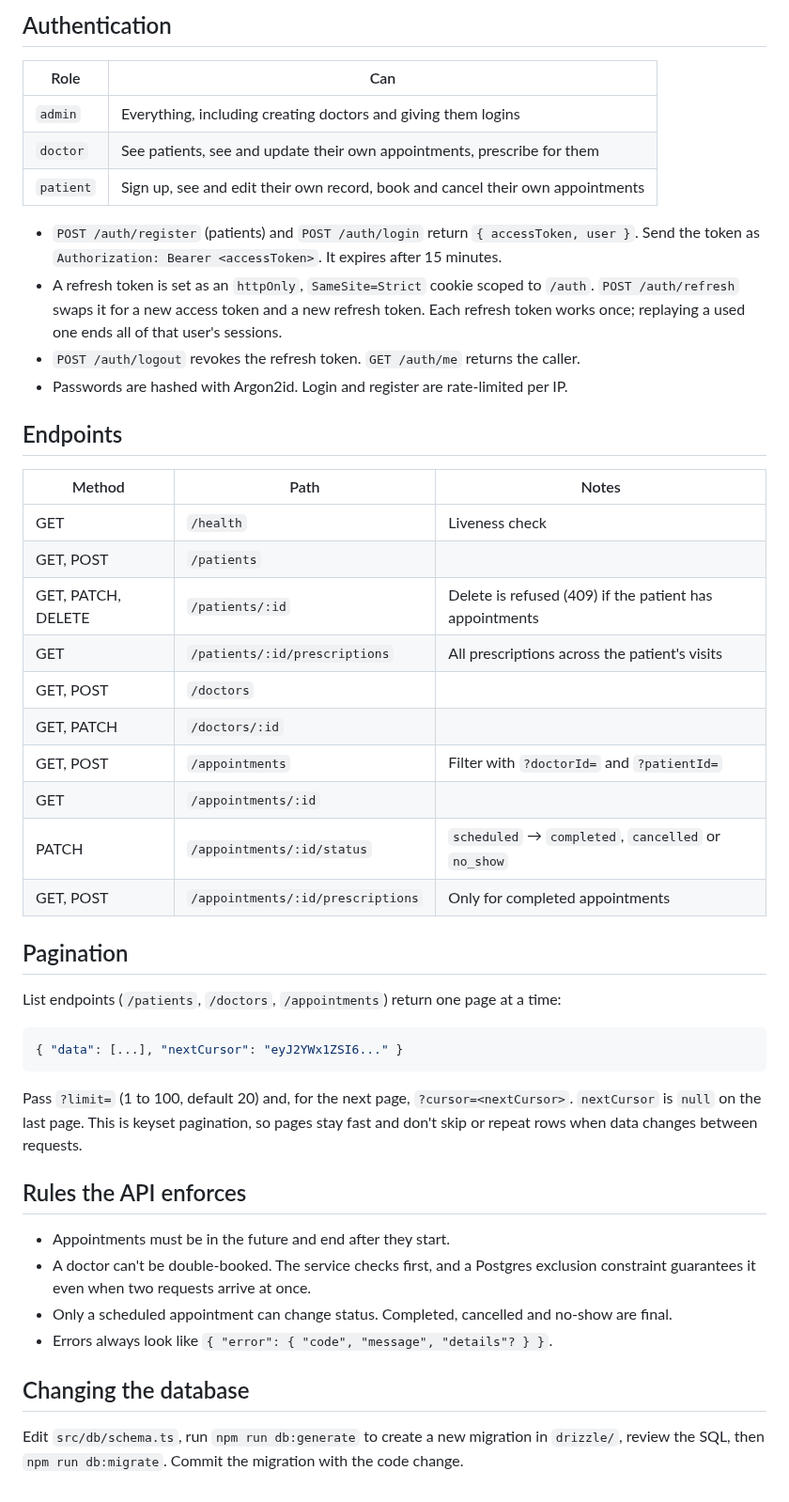
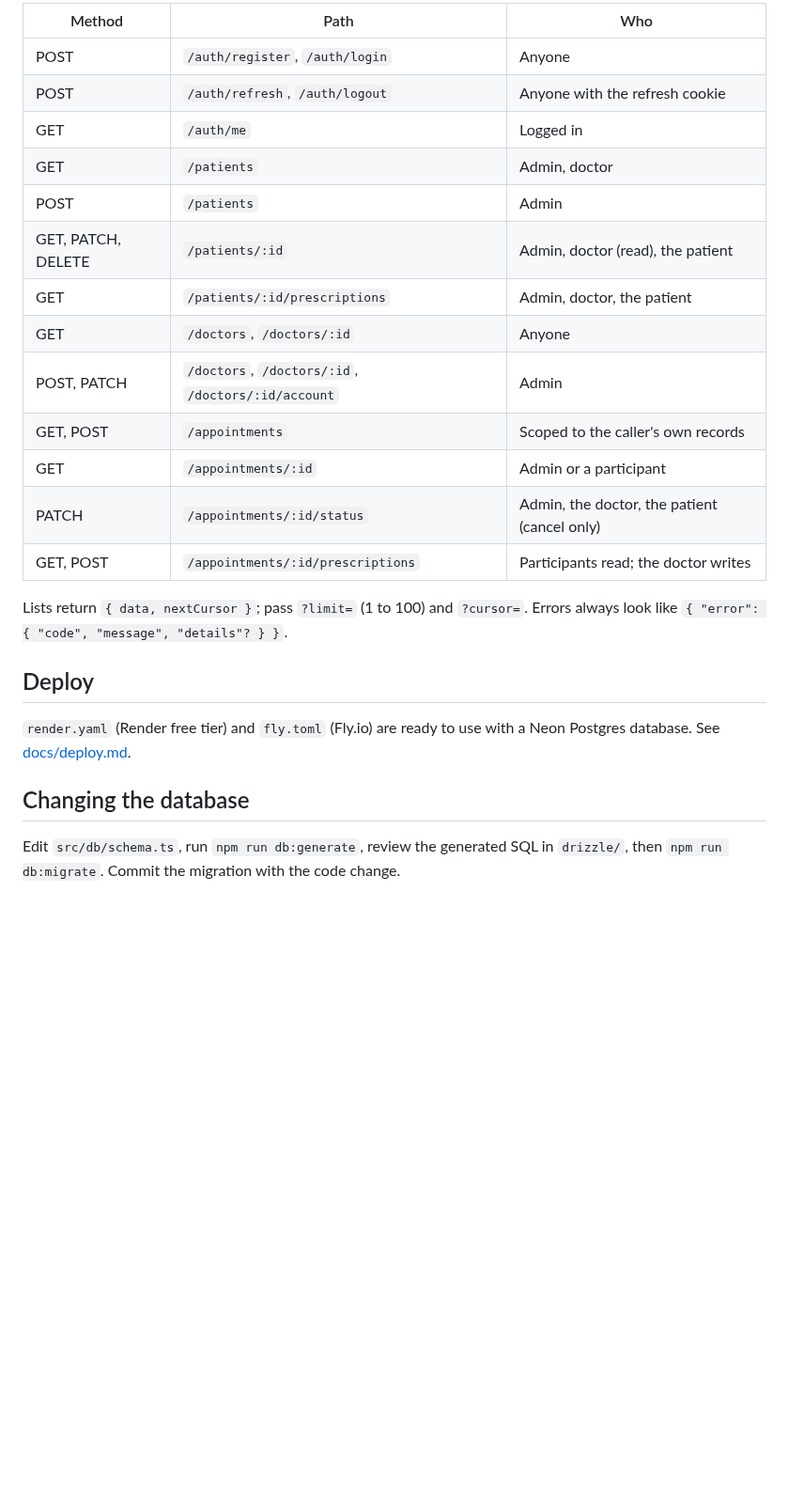
Before and after one commit to Andreyhuey/node-sample, a Markdown page: README.md, the part around one of its changes. Shown at 94% size. GitHub-like rendering; blank space fills up the shorter version.

````diff
--- a/README.md
+++ b/README.md
@@ -52,56 +105,29 @@ can't drift from the code.
 
-## Authentication
+| Method             | Path                                               | Who                                          |
+| ------------------ | -------------------------------------------------- | -------------------------------------------- |
+| POST               | `/auth/register`, `/auth/login`                    | Anyone                                       |
+| POST               | `/auth/refresh`, `/auth/logout`                    | Anyone with the refresh cookie               |
+| GET                | `/auth/me`                                         | Logged in                                    |
+| GET                | `/patients`                                        | Admin, doctor                                |
+| POST               | `/patients`                                        | Admin                                        |
+| GET, PATCH, DELETE | `/patients/:id`                                    | Admin, doctor (read), the patient            |
+| GET                | `/patients/:id/prescriptions`                      | Admin, doctor, the patient                   |
+| GET                | `/doctors`, `/doctors/:id`                         | Anyone                                       |
+| POST, PATCH        | `/doctors`, `/doctors/:id`, `/doctors/:id/account` | Admin                                        |
+| GET, POST          | `/appointments`                                    | Scoped to the caller's own records           |
+| GET                | `/appointments/:id`                                | Admin or a participant                       |
+| PATCH              | `/appointments/:id/status`                         | Admin, the doctor, the patient (cancel only) |
+| GET, POST          | `/appointments/:id/prescriptions`                  | Participants read; the doctor writes         |
 
-| Role      | Can                                                                            |
-| --------- | ------------------------------------------------------------------------------ |
-| `admin`   | Everything, including creating doctors and giving them logins                  |
-| `doctor`  | See patients, see and update their own appointments, prescribe for them        |
-| `patient` | Sign up, see and edit their own record, book and cancel their own appointments |
+Lists return `{ data, nextCursor }`; pass `?limit=` (1 to 100) and `?cursor=`.
+Errors always look like `{ "error": { "code", "message", "details"? } }`.
 
-- `POST /auth/register` (patients) and `POST /auth/login` return `{ accessToken, user }`.
-  Send the token as `Authorization: Bearer <accessToken>`. It expires after 15 minutes.
-- A refresh token is set as an `httpOnly`, `SameSite=Strict` cookie scoped to `/auth`.
-  `POST /auth/refresh` swaps it for a new access token and a new refresh token.
-  Each refresh token works once; replaying a used one ends all of that user's sessions.
-- `POST /auth/logout` revokes the refresh token. `GET /auth/me` returns the caller.
-- Passwords are hashed with Argon2id. Login and register are rate-limited per IP.
+## Deploy
 
-## Endpoints
-
-| Method             | Path                              | Notes                                                   |
-| ------------------ | --------------------------------- | ------------------------------------------------------- |
-| GET                | `/health`                         | Liveness check                                          |
-| GET, POST          | `/patients`                       |                                                         |
-| GET, PATCH, DELETE | `/patients/:id`                   | Delete is refused (409) if the patient has appointments |
-| GET                | `/patients/:id/prescriptions`     | All prescriptions across the patient's visits           |
-| GET, POST          | `/doctors`                        |                                                         |
-| GET, PATCH         | `/doctors/:id`                    |                                                         |
-| GET, POST          | `/appointments`                   | Filter with `?doctorId=` and `?patientId=`              |
-| GET                | `/appointments/:id`               |                                                         |
-| PATCH              | `/appointments/:id/status`        | `scheduled` → `completed`, `cancelled` or `no_show`     |
-| GET, POST          | `/appointments/:id/prescriptions` | Only for completed appointments                         |
-
-## Pagination
-
-List endpoints (`/patients`, `/doctors`, `/appointments`) return one page at a time:
-
-```json
-{ "data": [...], "nextCursor": "eyJ2YWx1ZSI6..." }
-```
-
-Pass `?limit=` (1 to 100, default 20) and, for the next page, `?cursor=<nextCursor>`.
-`nextCursor` is `null` on the last page. This is keyset pagination, so pages stay fast
-and don't skip or repeat rows when data changes between requests.
-
-## Rules the API enforces
-
-- Appointments must be in the future and end after they start.
-- A doctor can't be double-booked. The service checks first, and a Postgres exclusion
-  constraint guarantees it even when two requests arrive at once.
-- Only a scheduled appointment can change status. Completed, cancelled and no-show are final.
-- Errors always look like `{ "error": { "code", "message", "details"? } }`.
+`render.yaml` (Render free tier) and `fly.toml` (Fly.io) are ready to use with a Neon
+Postgres database. See [docs/deploy.md](docs/deploy.md).
 
 ## Changing the database
 
-Edit `src/db/schema.ts`, run `npm run db:generate` to create a new migration in `drizzle/`,
-review the SQL, then `npm run db:migrate`. Commit the migration with the code change.
+Edit `src/db/schema.ts`, run `npm run db:generate`, review the generated SQL in
+`drizzle/`, then `npm run db:migrate`. Commit the migration with the code change.
````
Also changed, not shown: other parts of README.md (+84 -31 lines), docs/images/swagger.png (added).
